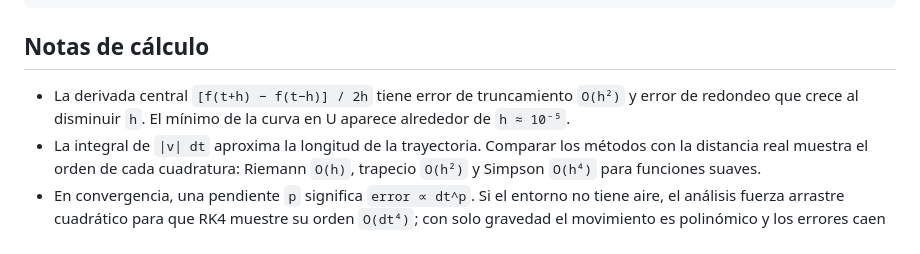
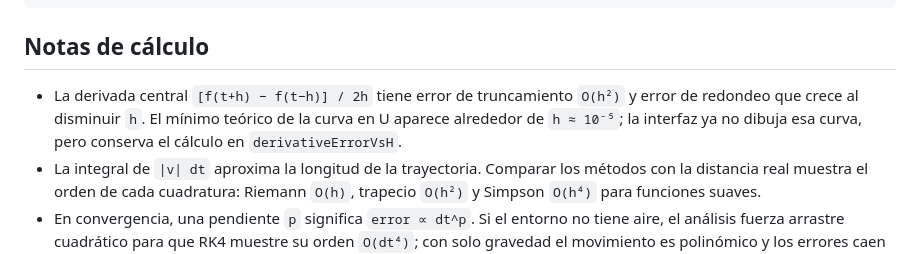
Before and after one commit to Valentin190306/physics-simulator, a Markdown page: README.md, the part around one of its changes. Drawn GitHub-style.

Commit message:
Simplificación de la interfaz

```diff
--- a/README.md
+++ b/README.md
@@ -154,8 +153,9 @@ n = clamp(ceil(v_max·dt / presupuesto), 1, 24)
 ## Notas de cálculo
 
 - La derivada central `[f(t+h) − f(t−h)] / 2h` tiene error de truncamiento
-  `O(h²)` y error de redondeo que crece al disminuir `h`. El mínimo de la curva
-  en U aparece alrededor de `h ≈ 10⁻⁵`.
+  `O(h²)` y error de redondeo que crece al disminuir `h`. El mínimo teórico de
+  la curva en U aparece alrededor de `h ≈ 10⁻⁵`; la interfaz ya no dibuja esa
+  curva, pero conserva el cálculo en `derivativeErrorVsH`.
 - La integral de `|v| dt` aproxima la longitud de la trayectoria. Comparar los
   métodos con la distancia real muestra el orden de cada cuadratura: Riemann
   `O(h)`, trapecio `O(h²)` y Simpson `O(h⁴)` para funciones suaves.
```
Also changed, not shown: other parts of README.md (+9 -10 lines), docs/CONCEPTOS.md (+79 -36 lines), docs/calculus.png, docs/screenshot.png, 4 other files.
